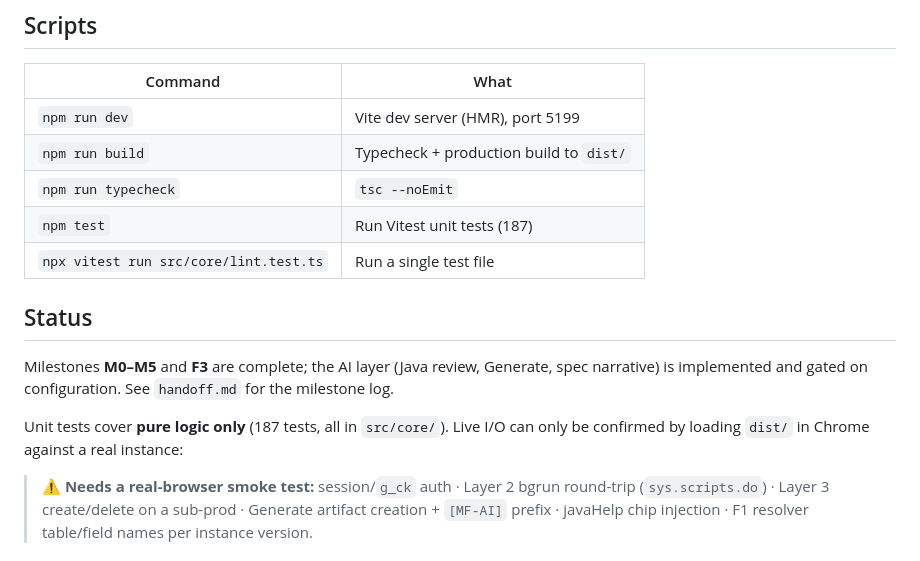
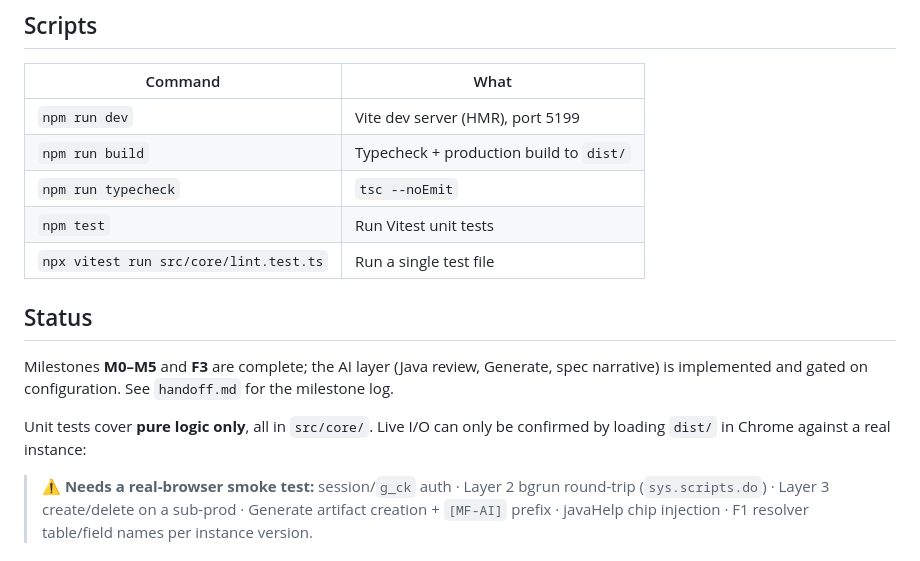
Before and after one commit to gcat332/snCat, a Markdown page: README.md, the part around the change. Rendered like a GitHub page.

Commit message:
docs: stop hardcoding the unit-test count in README

```diff
--- a/README.md
+++ b/README.md
@@ -86,14 +86,14 @@ Walks `sys_db_object.super_class` upward and one level of children downward to d
 | `npm run dev` | Vite dev server (HMR), port 5199 |
 | `npm run build` | Typecheck + production build to `dist/` |
 | `npm run typecheck` | `tsc --noEmit` |
-| `npm test` | Run Vitest unit tests (187) |
+| `npm test` | Run Vitest unit tests |
 | `npx vitest run src/core/lint.test.ts` | Run a single test file |
 
 ## Status
 
 Milestones **M0–M5** and **F3** are complete; the AI layer (Java review, Generate, spec narrative) is implemented and gated on configuration. See `handoff.md` for the milestone log.
 
-Unit tests cover **pure logic only** (187 tests, all in `src/core/`). Live I/O can only be confirmed by loading `dist/` in Chrome against a real instance:
+Unit tests cover **pure logic only**, all in `src/core/`. Live I/O can only be confirmed by loading `dist/` in Chrome against a real instance:
 
 > ⚠️ **Needs a real-browser smoke test:** session/`g_ck` auth · Layer 2 bgrun round-trip (`sys.scripts.do`) · Layer 3 create/delete on a sub-prod · Generate artifact creation + `[MF-AI]` prefix · javaHelp chip injection · F1 resolver table/field names per instance version.
 
```
